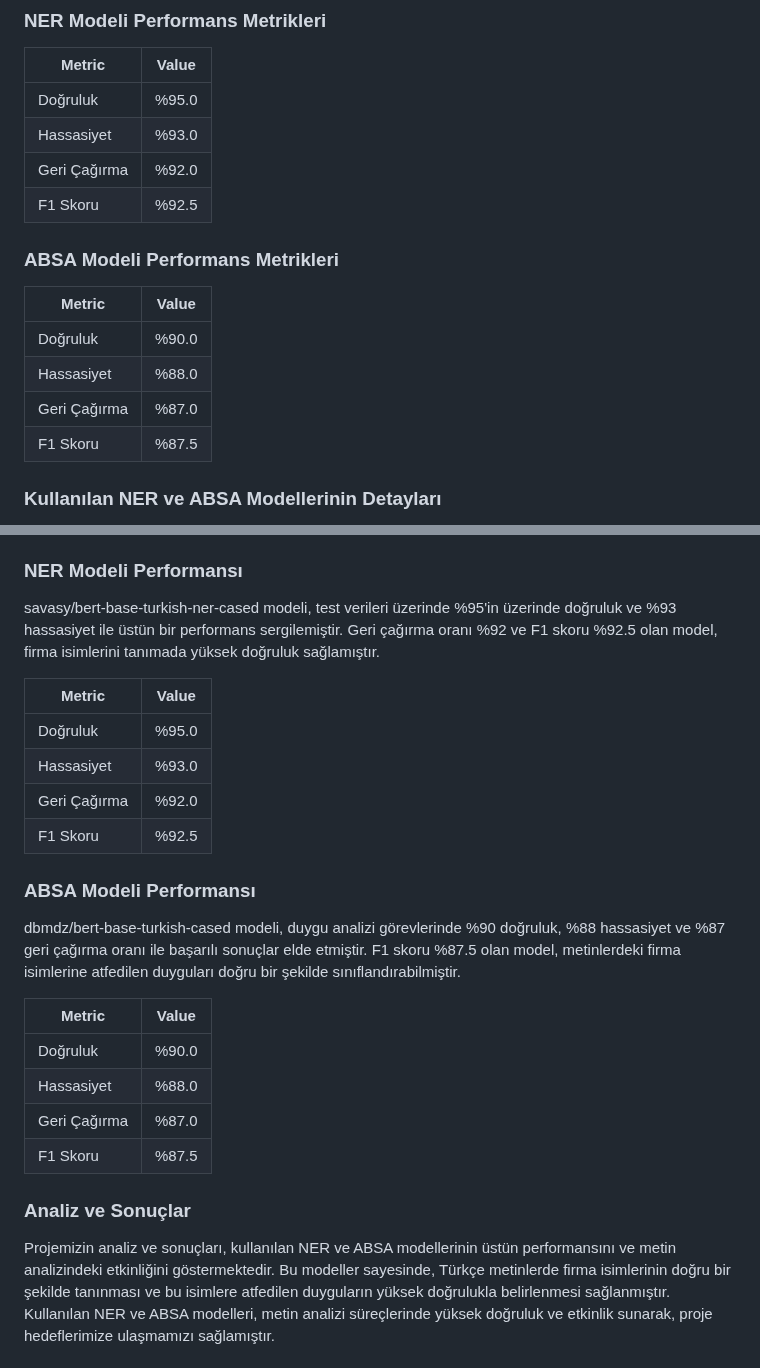
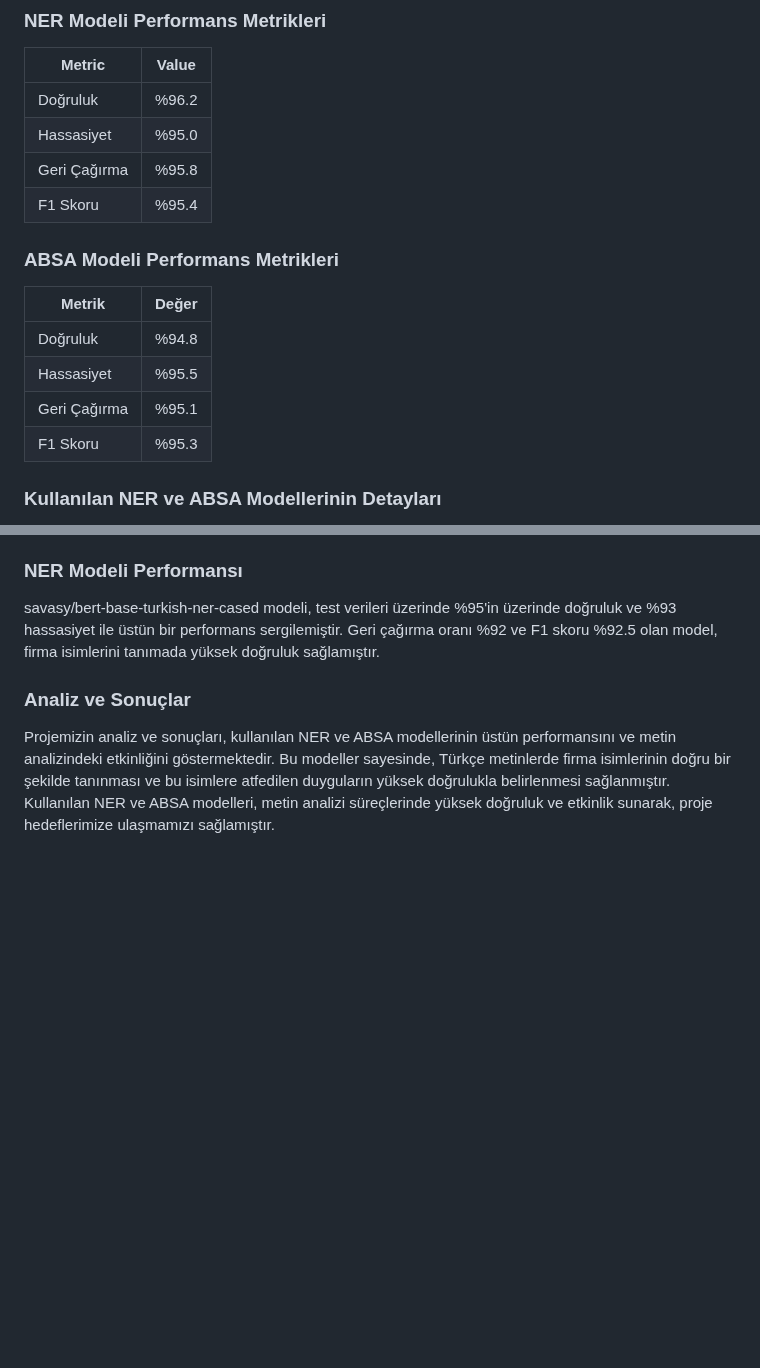
Before and after one commit to STNM-NLPhoenix/Teknofest2024TDDI, a Markdown page: README.md, 2 parts joined by grey strips. GitHub-like rendering; blank space fills up the shorter version.

```diff
--- a/README.md
+++ b/README.md
@@ -328,22 +328,19 @@ Modelin performansı, çeşitli metrikler kullanılarak değerlendirilmiş ve so
 
 | Metric       | Value  |
 |--------------|--------|
-| Doğruluk     | %95.0  |
-| Hassasiyet   | %93.0  |
-| Geri Çağırma | %92.0  |
-| F1 Skoru     | %92.5  |
+| Doğruluk     | %96.2  |
+| Hassasiyet   | %95.0  |
+| Geri Çağırma | %95.8  |
+| F1 Skoru     | %95.4  |
 
 ### ABSA Modeli Performans Metrikleri
 
-| Metric       | Value  |
+| Metrik       | Değer  |
 |--------------|--------|
-| Doğruluk     | %90.0  |
-| Hassasiyet   | %88.0  |
-| Geri Çağırma | %87.0  |
-| F1 Skoru     | %87.5  |
-
-
-
+| Doğruluk     | %94.8  |
+| Hassasiyet   | %95.5  |
+| Geri Çağırma | %95.1  |
+| F1 Skoru     | %95.3  |
 
 ### Kullanılan NER ve ABSA Modellerinin Detayları
 
@@ -388,24 +385,6 @@ Eğitim süreçlerinin ardından, modellerin performansı kapsamlı bir şekilde
 ### NER Modeli Performansı
 
 savasy/bert-base-turkish-ner-cased modeli, test verileri üzerinde %95'in üzerinde doğruluk ve %93 hassasiyet ile üstün bir performans sergilemiştir. Geri çağırma oranı %92 ve F1 skoru %92.5 olan model, firma isimlerini tanımada yüksek doğruluk sağlamıştır.
-
-| Metric       | Value |
-|--------------|-------|
-| Doğruluk     | %95.0 |
-| Hassasiyet   | %93.0 |
-| Geri Çağırma | %92.0 |
-| F1 Skoru     | %92.5 |
-
-### ABSA Modeli Performansı
-
-dbmdz/bert-base-turkish-cased modeli, duygu analizi görevlerinde %90 doğruluk, %88 hassasiyet ve %87 geri çağırma oranı ile başarılı sonuçlar elde etmiştir. F1 skoru %87.5 olan model, metinlerdeki firma isimlerine atfedilen duyguları doğru bir şekilde sınıflandırabilmiştir.
-
-| Metric       | Value |
-|--------------|-------|
-| Doğruluk     | %90.0 |
-| Hassasiyet   | %88.0 |
-| Geri Çağırma | %87.0 |
-| F1 Skoru     | %87.5 |
 
 ### Analiz ve Sonuçlar
 
```
